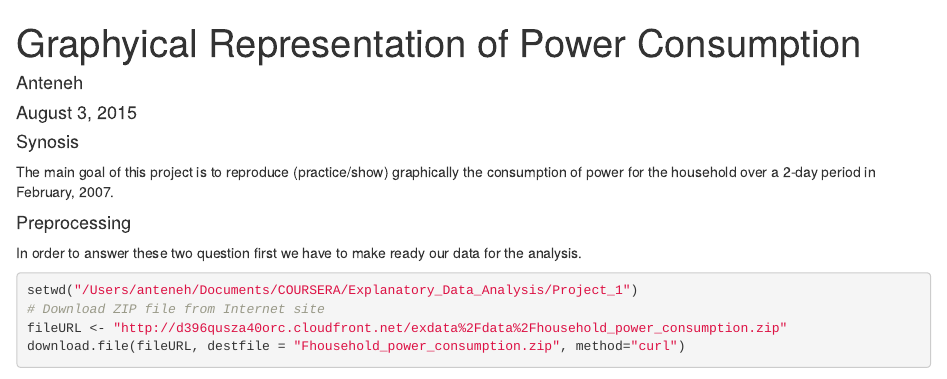
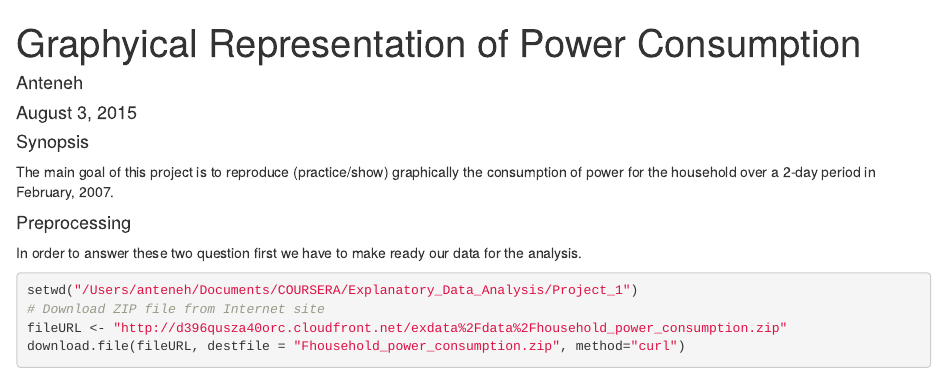
Before and after one commit to Zimtiru/Explanatory_Data_Analysis, an R Markdown document (Project_1.Rmd): the page in a window 1100 px wide, from its top. Rendered offline with R 4.5, knitr and Pandoc, with nearby package versions; some code elsewhere in the file could not run offline.

Commit message:
spelling

```diff
--- a/Project_1.Rmd
+++ b/Project_1.Rmd
@@ -4,7 +4,7 @@ author: "Anteneh"
 date: "August 3, 2015"
 output: html_document
 ---
-<h4> Synosis</h4>
+<h4> Synopsis</h4>
 The main goal of this project is to reproduce (practice/show) graphically the consumption of power for the household over a 2-day period in February, 2007.
 <h4> Preprocessing</h4>
 In order to answer these two question first we have to make ready our data for the analysis.
```
